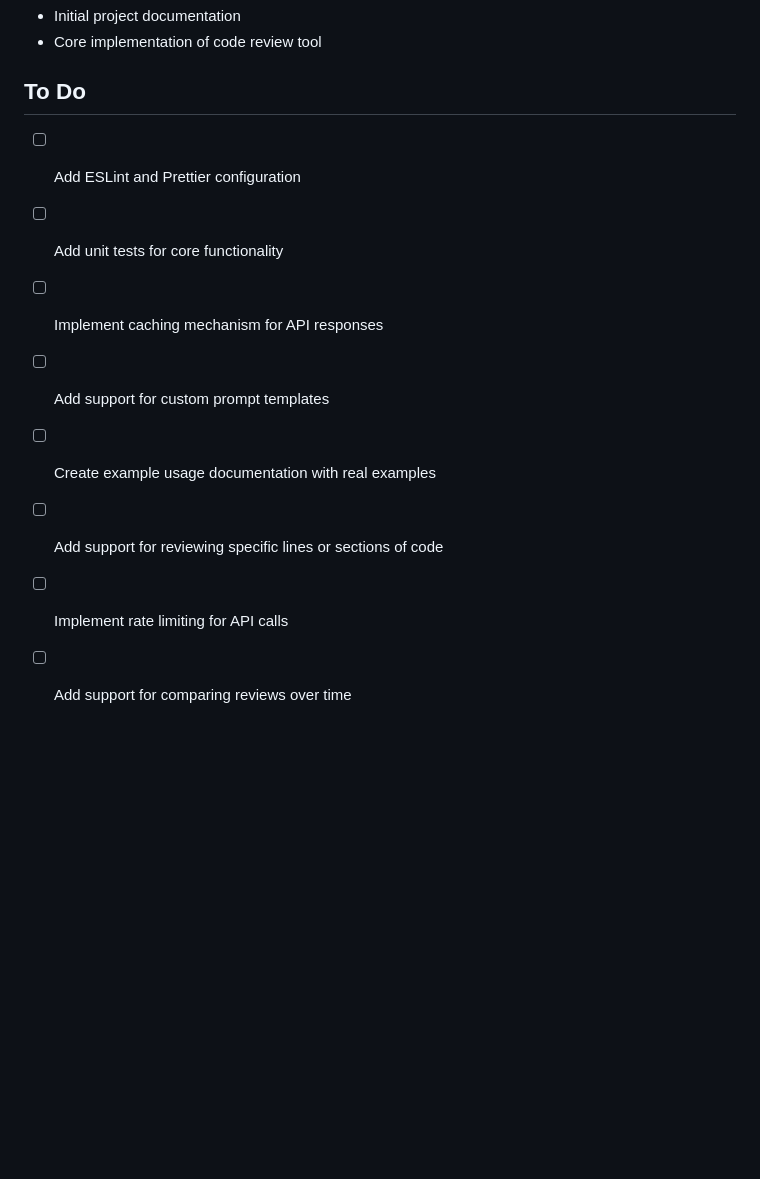
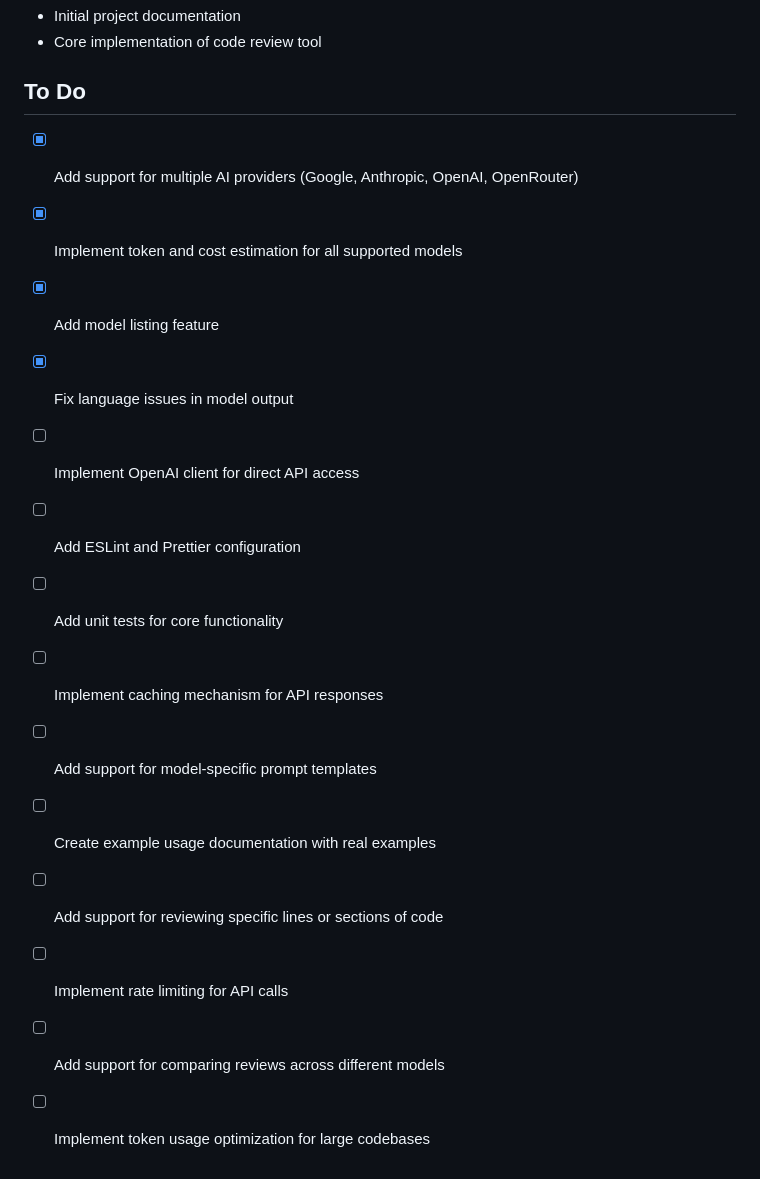
Before and after one commit to bobmatnyc/ai-code-review, a Markdown page: PROGRESS.md, the part around one of its changes. GitHub-like rendering; blank space fills up the shorter version.

```diff
--- a/PROGRESS.md
+++ b/PROGRESS.md
@@ -126,11 +214,17 @@ We implemented structured version numbering following semantic versioning princi
 - Core implementation of code review tool
 
 ## To Do
+- [x] Add support for multiple AI providers (Google, Anthropic, OpenAI, OpenRouter)
+- [x] Implement token and cost estimation for all supported models
+- [x] Add model listing feature
+- [x] Fix language issues in model output
+- [ ] Implement OpenAI client for direct API access
 - [ ] Add ESLint and Prettier configuration
 - [ ] Add unit tests for core functionality
 - [ ] Implement caching mechanism for API responses
-- [ ] Add support for custom prompt templates
+- [ ] Add support for model-specific prompt templates
 - [ ] Create example usage documentation with real examples
 - [ ] Add support for reviewing specific lines or sections of code
 - [ ] Implement rate limiting for API calls
-- [ ] Add support for comparing reviews over time
+- [ ] Add support for comparing reviews across different models
+- [ ] Implement token usage optimization for large codebases
```
Also changed, not shown: other parts of PROGRESS.md (+88 -0 lines).
